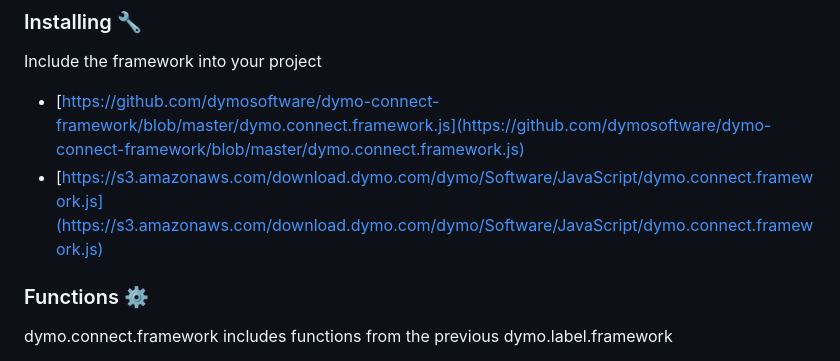
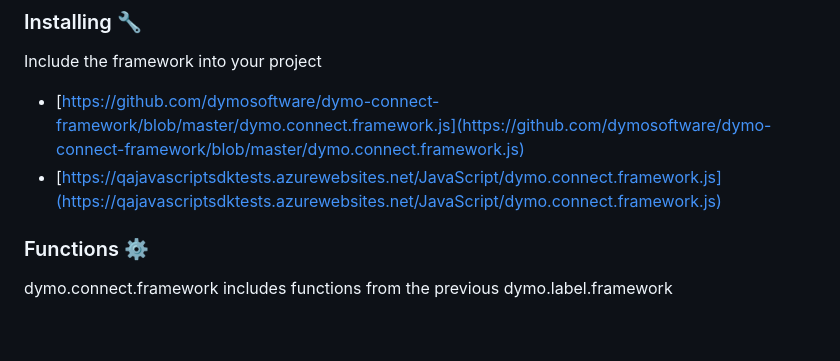
Before and after one commit to dymosoftware/dymo-connect-framework, a Markdown page: README.md, the part around the change. Rendered like a GitHub page; blank space fills up the shorter version.

Commit message:
Update README.md
fixed link

```diff
--- a/README.md
+++ b/README.md
@@ -24,7 +24,7 @@ Samples
 Include the framework into your project
 
 * [https://github.com/dymosoftware/dymo-connect-framework/blob/master/dymo.connect.framework.js](https://github.com/dymosoftware/dymo-connect-framework/blob/master/dymo.connect.framework.js)
-* [https://s3.amazonaws.com/download.dymo.com/dymo/Software/JavaScript/dymo.connect.framework.js](https://s3.amazonaws.com/download.dymo.com/dymo/Software/JavaScript/dymo.connect.framework.js)
+* [https://qajavascriptsdktests.azurewebsites.net/JavaScript/dymo.connect.framework.js](https://qajavascriptsdktests.azurewebsites.net/JavaScript/dymo.connect.framework.js)
 
 ### Functions ⚙️
 
```
